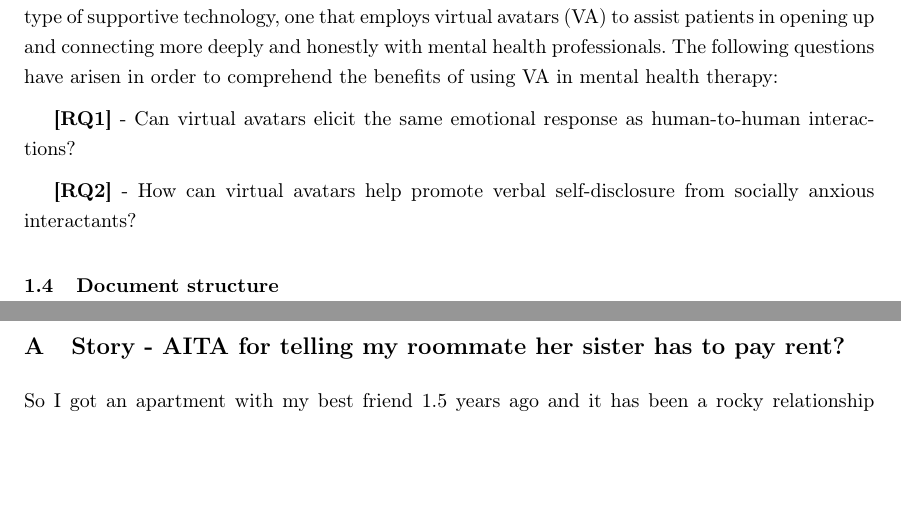
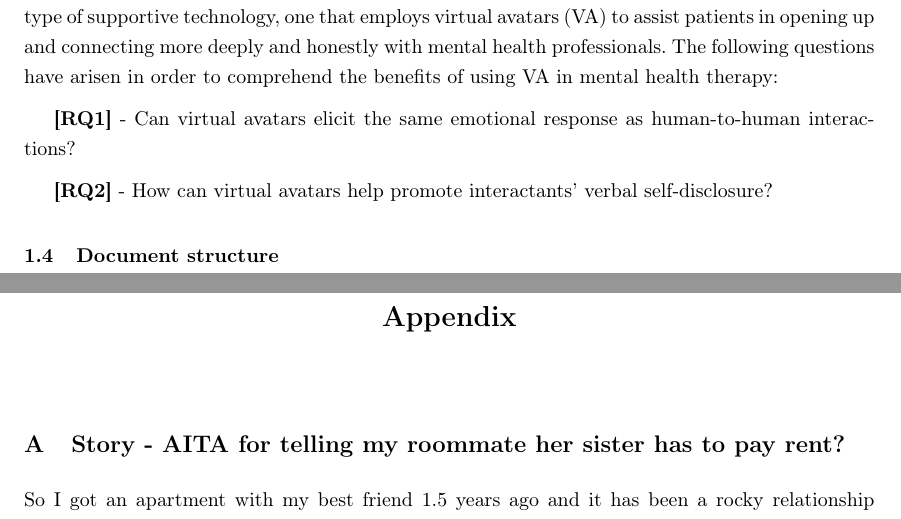
Before and after one commit to inarie/Anonymous-Panda-Report, a LaTeX thesis (thesis.tex, which reads chapters/0_appendix.tex, chapters/1_introduction.tex): two parts of pages 10 and 30 of 33, joined at a grey line, cut so that both start at the same text, the shorter picture padded with empty space. Compiled offline with pdfLaTeX.

Commit message:
Changed second research question and added title to appendix

```diff
--- a/chapters/0_appendix.tex
+++ b/chapters/0_appendix.tex
@@ -1,3 +1,6 @@
+\chapter*{Appendix}
+\addcontentsline{toc}{chapter}{Appendix}
+
 \section{Story - AITA for telling my roommate her sister has to pay rent?}
 So I got an apartment with my best friend 1.5 years ago and it has been a rocky relationship ever since. We literally go weeks without talking. Last year she let a friend crash on the couch for months and he only split the bills one time in like six months. I later found out that he was actually just splitting her half of the bills with her. I later found out he was in fact paying bills but he was splitting her half of the bills. Our rent is \$600 a month and instead of all of us paying \$200. i paid \$300 and they each paid \$150. I felt that was unfair seeing how he was sleeping in the living room and I could no longer access it and it inconvenienced me but it didn’t matter anymore because I didn’t find out until after he moved out. Now she has told me her sister will be moving in due to family issues and I told her head on we should split the bills 3 ways since she’s sleeping in the living room \& not sharing the room with my roommate. She feels that her sister should only split her half with her since she’s “her responsibility \& company.” AITA for telling her that her sister has to split the bills evenly or she can’t stay in the living room?
 [This is the original Reddit story. The story is told in Portuguese on the videos.]
--- a/chapters/1_introduction.tex
+++ b/chapters/1_introduction.tex
@@ -19,7 +19,7 @@ In the pursuit of human happiness and well-being, it is critical to assist indiv
 
 \textbf{[RQ1]} - Can virtual avatars elicit the same emotional response as human-to-human interactions?
 
-\textbf{[RQ2]} - How can virtual avatars help promote verbal self-disclosure from socially anxious interactants?
+\textbf{[RQ2]} - How can virtual avatars help promote interactants' verbal self-disclosure?
 
 \subsection{Document structure}
 % TODO - Change document structure
```
